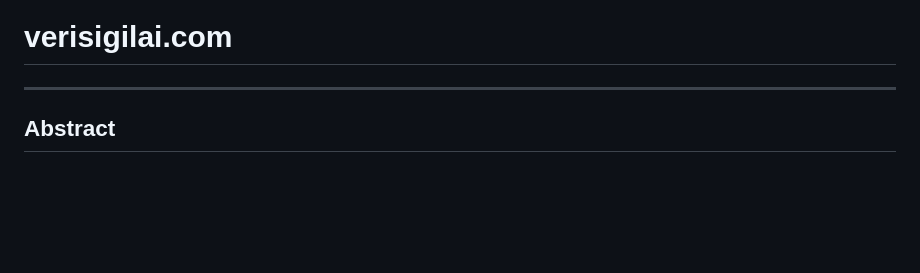
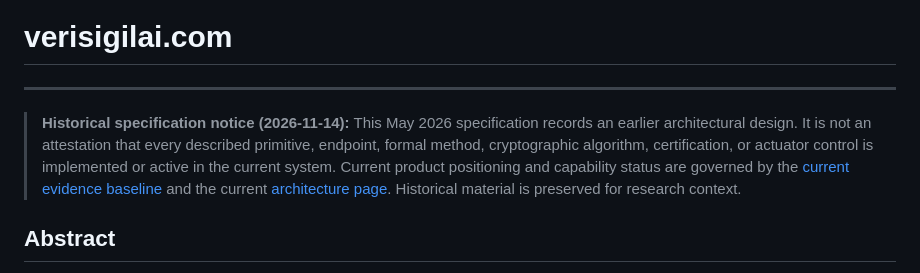
Before and after one commit to raheem-verisigil/verisigil-website, a Markdown page: VGS-SPECIFICATION.md, the part around the change. Rendered like a GitHub page; blank space fills up the shorter version.

Commit message:
docs: align VGS-SPECIFICATION.md with current evidence baseline

```diff
--- a/VGS-SPECIFICATION.md
+++ b/VGS-SPECIFICATION.md
@@ -5,6 +5,8 @@
 # verisigilai.com
 
 ---
+
+> **Historical specification notice (2026-11-14):** This May 2026 specification records an earlier architectural design. It is not an attestation that every described primitive, endpoint, formal method, cryptographic algorithm, certification, or actuator control is implemented or active in the current system. Current product positioning and capability status are governed by the [current evidence baseline](https://github.com/raheem-verisigil/verisigil-api/blob/main/EVIDENCE_BASELINE.md) and the current [architecture page](architecture.html). Historical material is preserved for research context.
 
 ## Abstract
 
```
